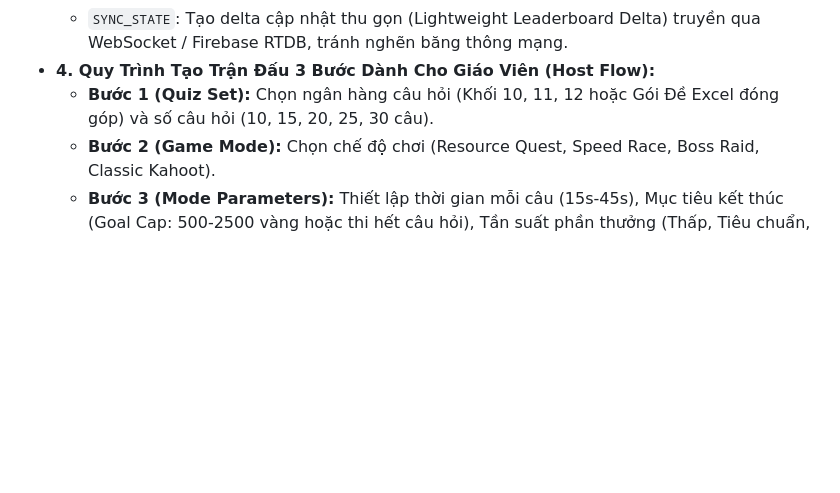
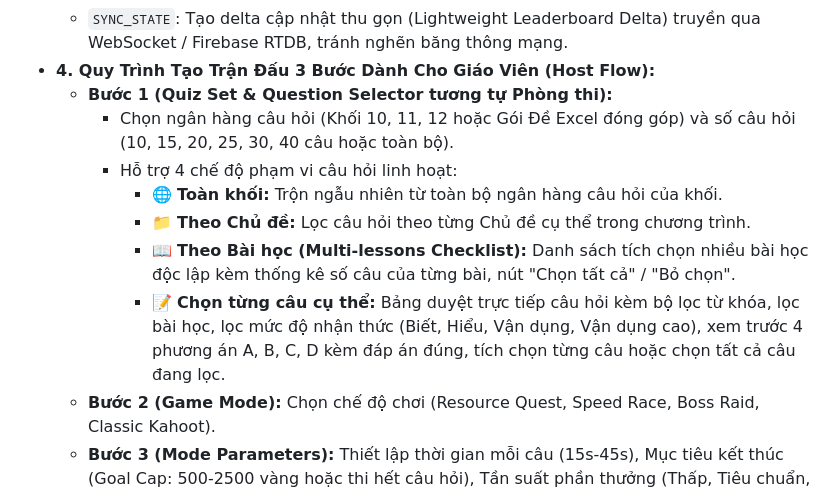
Before and after one commit to nghiatnhcmue/on-tap, a Markdown page: AGENTS.md, the part around the change. Rendered like a GitHub page; blank space fills up the shorter version.

Commit message:
docs: update AGENTS.md with arena question selection specs

```diff
--- a/AGENTS.md
+++ b/AGENTS.md
@@ -304,7 +304,13 @@ Hệ thống tích hợp mô hình Đấu trường Gamification học tập đ
   - `TRIGGER_ACTION`: Xử lý nguyên tử các thao tác tương tác đa người chơi (mở rương, cướp vàng có kiểm tra khiên bảo vệ). Nếu nạn nhân có Khiên Thần, khiên sẽ tự động tiêu hao để chặn đòn cướp vàng.
   - `SYNC_STATE`: Tạo delta cập nhật thu gọn (Lightweight Leaderboard Delta) truyền qua WebSocket / Firebase RTDB, tránh nghẽn băng thông mạng.
 - **4. Quy Trình Tạo Trận Đấu 3 Bước Dành Cho Giáo Viên (Host Flow):**
-  - **Bước 1 (Quiz Set):** Chọn ngân hàng câu hỏi (Khối 10, 11, 12 hoặc Gói Đề Excel đóng góp) và số câu hỏi (10, 15, 20, 25, 30 câu).
+  - **Bước 1 (Quiz Set & Question Selector tương tự Phòng thi):**
+    - Chọn ngân hàng câu hỏi (Khối 10, 11, 12 hoặc Gói Đề Excel đóng góp) và số câu hỏi (10, 15, 20, 25, 30, 40 câu hoặc toàn bộ).
+    - Hỗ trợ 4 chế độ phạm vi câu hỏi linh hoạt:
+      - 🌐 **Toàn khối:** Trộn ngẫu nhiên từ toàn bộ ngân hàng câu hỏi của khối.
+      - 📁 **Theo Chủ đề:** Lọc câu hỏi theo từng Chủ đề cụ thể trong chương trình.
+      - 📖 **Theo Bài học (Multi-lessons Checklist):** Danh sách tích chọn nhiều bài học độc lập kèm thống kê số câu của từng bài, nút "Chọn tất cả" / "Bỏ chọn".
+      - 📝 **Chọn từng câu cụ thể:** Bảng duyệt trực tiếp câu hỏi kèm bộ lọc từ khóa, lọc bài học, lọc mức độ nhận thức (Biết, Hiểu, Vận dụng, Vận dụng cao), xem trước 4 phương án A, B, C, D kèm đáp án đúng, tích chọn từng câu hoặc chọn tất cả câu đang lọc.
   - **Bước 2 (Game Mode):** Chọn chế độ chơi (Resource Quest, Speed Race, Boss Raid, Classic Kahoot).
   - **Bước 3 (Mode Parameters):** Thiết lập thời gian mỗi câu (15s-45s), Mục tiêu kết thúc (Goal Cap: 500-2500 vàng hoặc thi hết câu hỏi), Tần suất phần thưởng (Thấp, Tiêu chuẩn, Cao) và Phân lớp ghi sổ điểm tự động.
 - **5. Phía Học Sinh (Student HUD & Action Dynamic Injection):**
```
